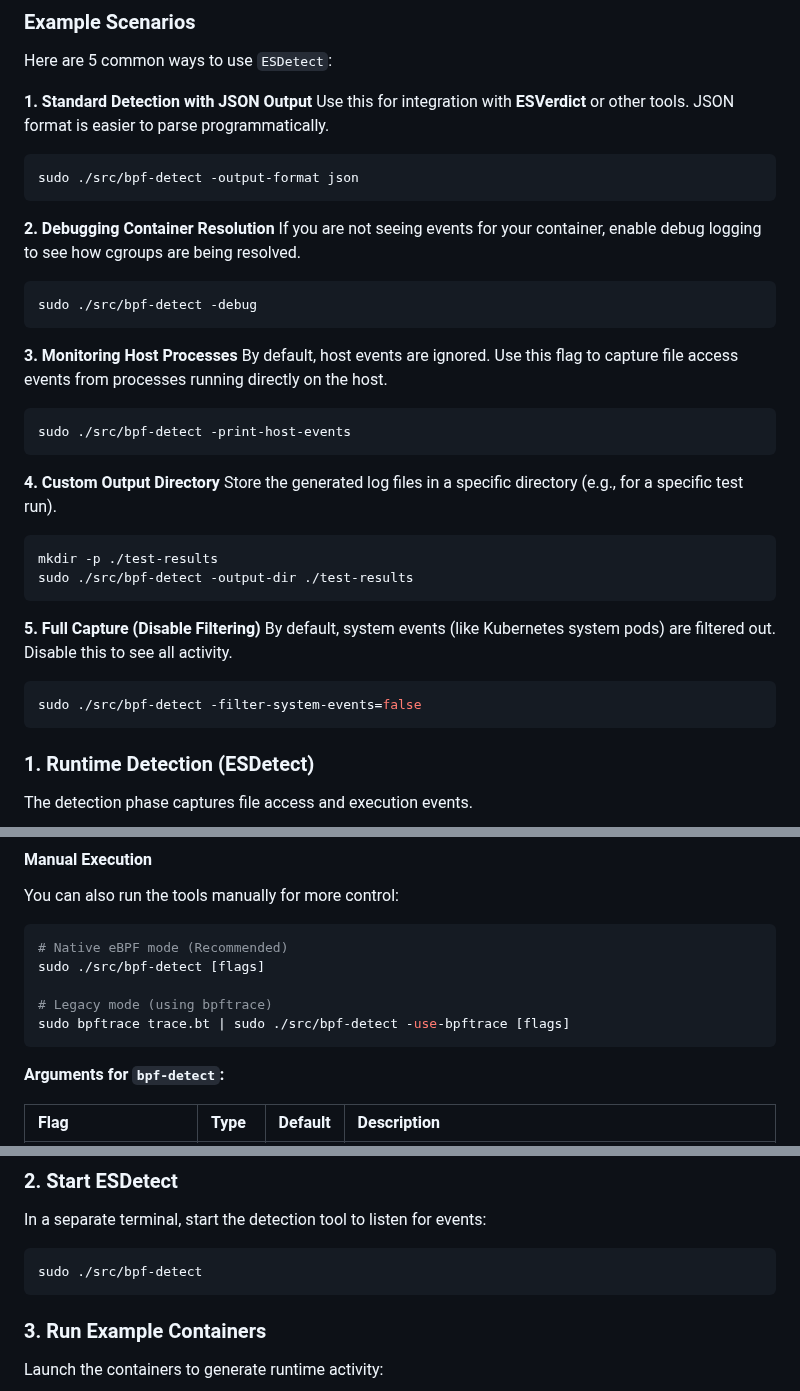
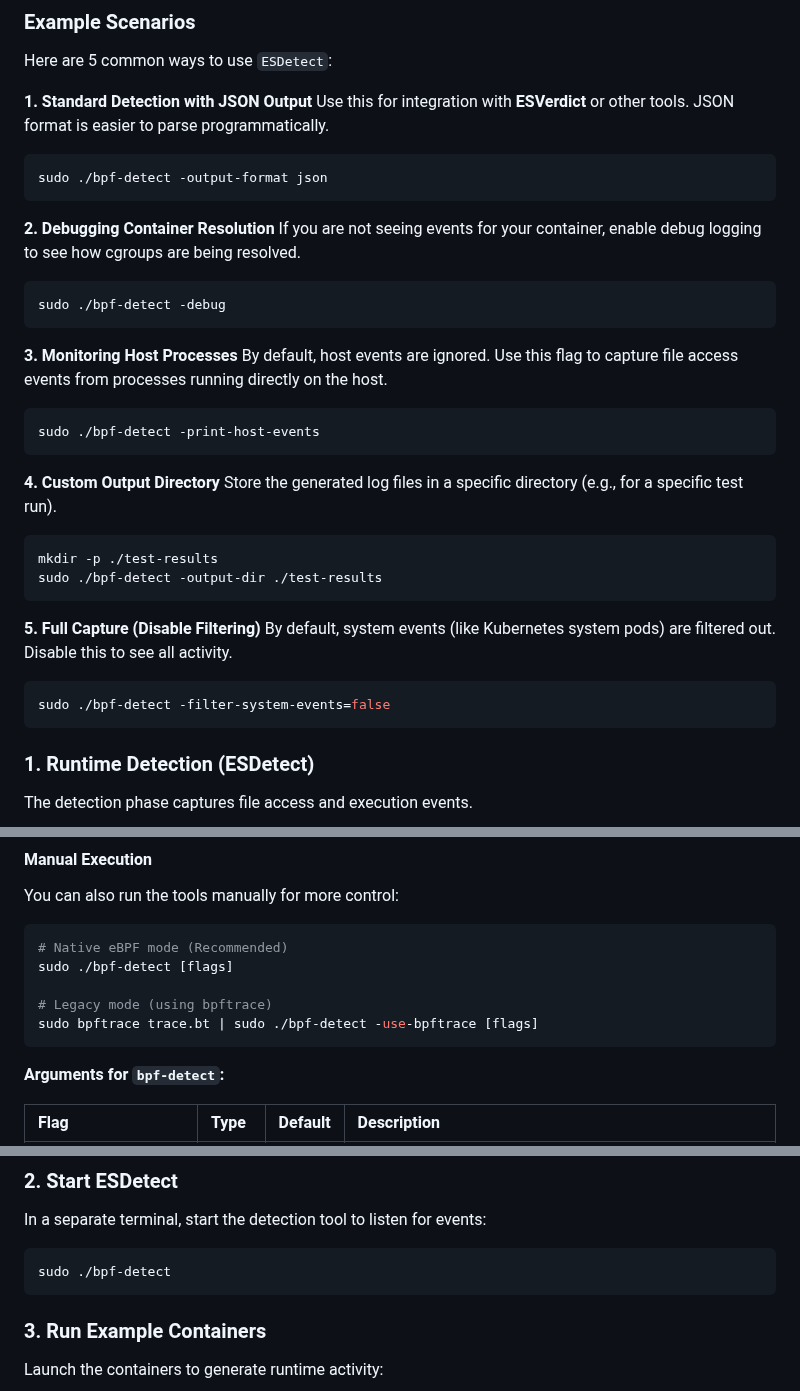
Before and after one commit to Michal256/ESDetect, a Markdown page: README.md, 3 parts joined by grey strips. Rendered like a GitHub page.

Commit message:
Initial commit

````diff
--- a/README.md
+++ b/README.md
@@ -32,32 +32,32 @@ Here are 5 common ways to use `ESDetect`:
 **1. Standard Detection with JSON Output**
 Use this for integration with **ESVerdict** or other tools. JSON format is easier to parse programmatically.
 ```bash
-sudo ./src/bpf-detect -output-format json
+sudo ./bpf-detect -output-format json
 ```
 
 **2. Debugging Container Resolution**
 If you are not seeing events for your container, enable debug logging to see how cgroups are being resolved.
 ```bash
-sudo ./src/bpf-detect -debug
+sudo ./bpf-detect -debug
 ```
 
 **3. Monitoring Host Processes**
 By default, host events are ignored. Use this flag to capture file access events from processes running directly on the host.
 ```bash
-sudo ./src/bpf-detect -print-host-events
+sudo ./bpf-detect -print-host-events
 ```
 
 **4. Custom Output Directory**
 Store the generated log files in a specific directory (e.g., for a specific test run).
 ```bash
 mkdir -p ./test-results
-sudo ./src/bpf-detect -output-dir ./test-results
+sudo ./bpf-detect -output-dir ./test-results
 ```
 
 **5. Full Capture (Disable Filtering)**
 By default, system events (like Kubernetes system pods) are filtered out. Disable this to see all activity.
 ```bash
-sudo ./src/bpf-detect -filter-system-events=false
+sudo ./bpf-detect -filter-system-events=false
 ```
 
 
@@ -81,10 +81,10 @@ You can also run the tools manually for more control:
 
 ```bash
 # Native eBPF mode (Recommended)
-sudo ./src/bpf-detect [flags]
+sudo ./bpf-detect [flags]
 
 # Legacy mode (using bpftrace)
-sudo bpftrace trace.bt | sudo ./src/bpf-detect -use-bpftrace [flags]
+sudo bpftrace trace.bt | sudo ./bpf-detect -use-bpftrace [flags]
 ```
 
 **Arguments for `bpf-detect`:**
@@ -124,7 +124,7 @@ cd ..
 ### 2. Start ESDetect
 In a separate terminal, start the detection tool to listen for events:
 ```bash
-sudo ./src/bpf-detect
+sudo ./bpf-detect
 ```
 
 ### 3. Run Example Containers
````
